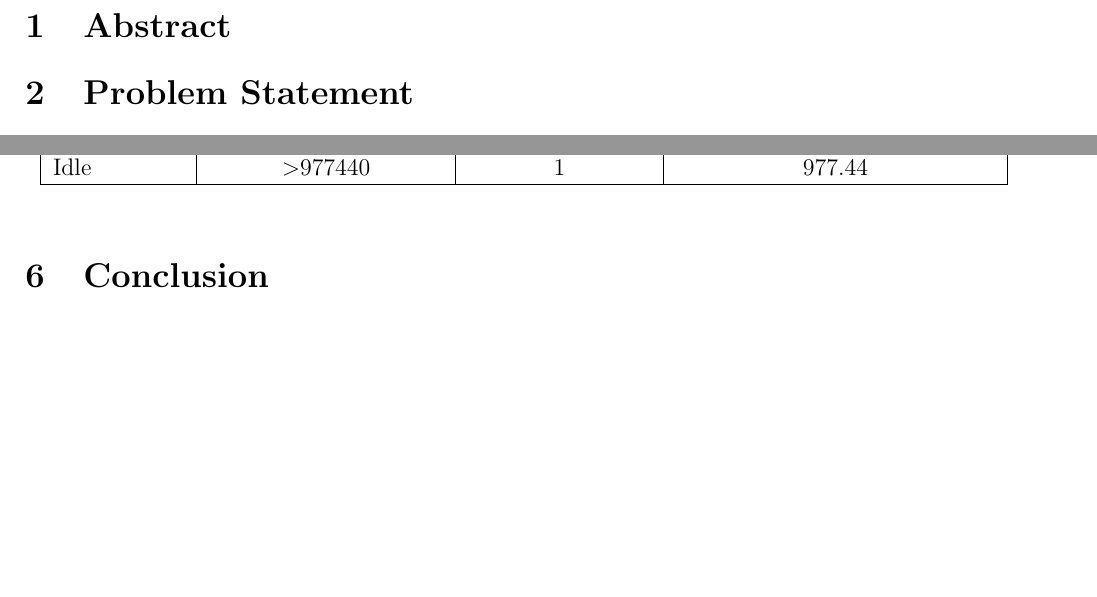
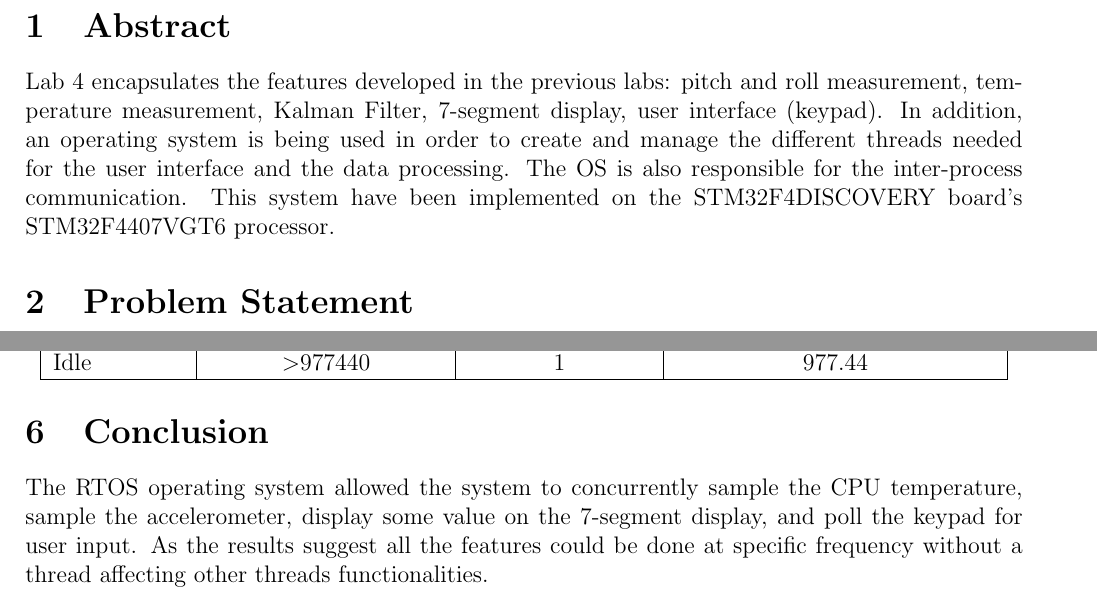
Before and after one commit to felixdube/microprocessor-systems, a LaTeX document (report/Lab4/LabReport4.tex): two parts of pages 3 and 8 of 10 before the commit and two parts of pages 3 and 9 of 11 after it, joined at a grey line, cut so that both start at the same text, the shorter picture padded with empty space. Compiled offline with pdfLaTeX.

Commit message:
Add conclusion

```diff
--- a/report/Lab4/LabReport4.tex
+++ b/report/Lab4/LabReport4.tex
@@ -20,7 +20,7 @@
 \clearpage
 
 \section{Abstract}
-
+Lab 4 encapsulates the features developed in the previous labs: pitch and roll measurement, temperature measurement, Kalman Filter, 7-segment display, user interface (keypad). In addition, an operating system is being used in order to create and manage the different threads needed for the user interface and the data processing. The OS is also responsible for the inter-process communication. This system have been implemented on the STM32F4DISCOVERY board’s STM32F4407VGT6 processor.
 
 \section{Problem Statement}
 The objective of this experiment is to take input from the accelerometer, the temperature sensor, and the user (through a keypad) and output some feedback on a 7-segment display in a multithreaded real time operating system (RTOS).
@@ -232,4 +234,5 @@ Idle & \textgreater977440 & 1 & 977.44 \\ \hline
 \section{Conclusion}
+The RTOS operating system allowed the system to concurrently sample the CPU temperature, sample the accelerometer, display some value on the 7-segment display, and poll the keypad for user input. As the results suggest all the features could be done at specific frequency without a thread affecting other threads functionalities.
 
 \newpage
 \section{Bibliography}
```
Also changed, not shown: report/Lab4/LabReport4.tex (8 more changed lines).
